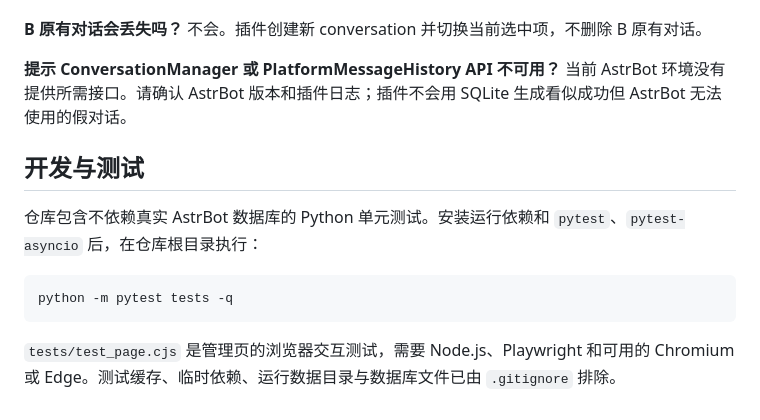
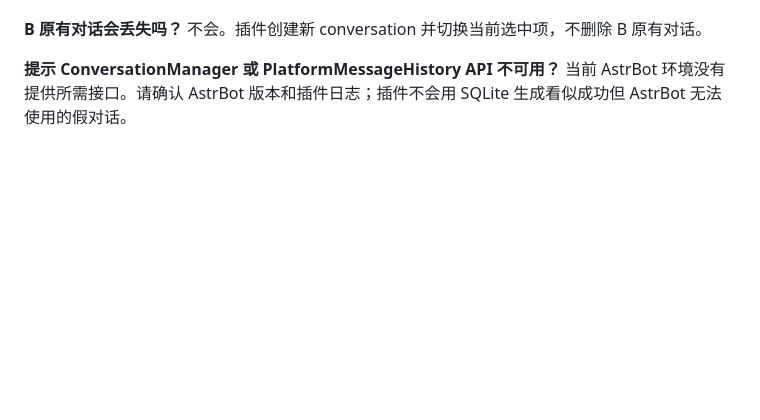
Before and after one commit to l52312516-cell/astrbot_plugin_cross_platform_share, a Markdown page: README.md, the part around the change. Drawn GitHub-style; blank space fills up the shorter version.

````diff
--- a/README.md
+++ b/README.md
@@ -133,13 +133,3 @@ telegram:FriendMessage:20002
 **B 原有对话会丢失吗？** 不会。插件创建新 conversation 并切换当前选中项，不删除 B 原有对话。
 
 **提示 ConversationManager 或 PlatformMessageHistory API 不可用？** 当前 AstrBot 环境没有提供所需接口。请确认 AstrBot 版本和插件日志；插件不会用 SQLite 生成看似成功但 AstrBot 无法使用的假对话。
-
-## 开发与测试
-
-仓库包含不依赖真实 AstrBot 数据库的 Python 单元测试。安装运行依赖和 `pytest`、`pytest-asyncio` 后，在仓库根目录执行：
-
-```text
-python -m pytest tests -q
-```
-
-`tests/test_page.cjs` 是管理页的浏览器交互测试，需要 Node.js、Playwright 和可用的 Chromium 或 Edge。测试缓存、临时依赖、运行数据目录与数据库文件已由 `.gitignore` 排除。
````
